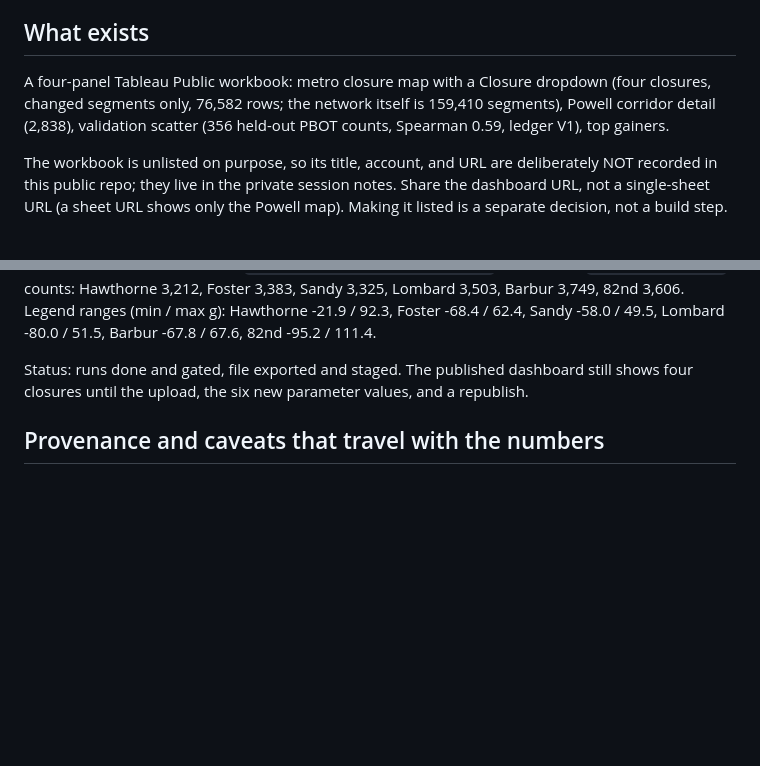
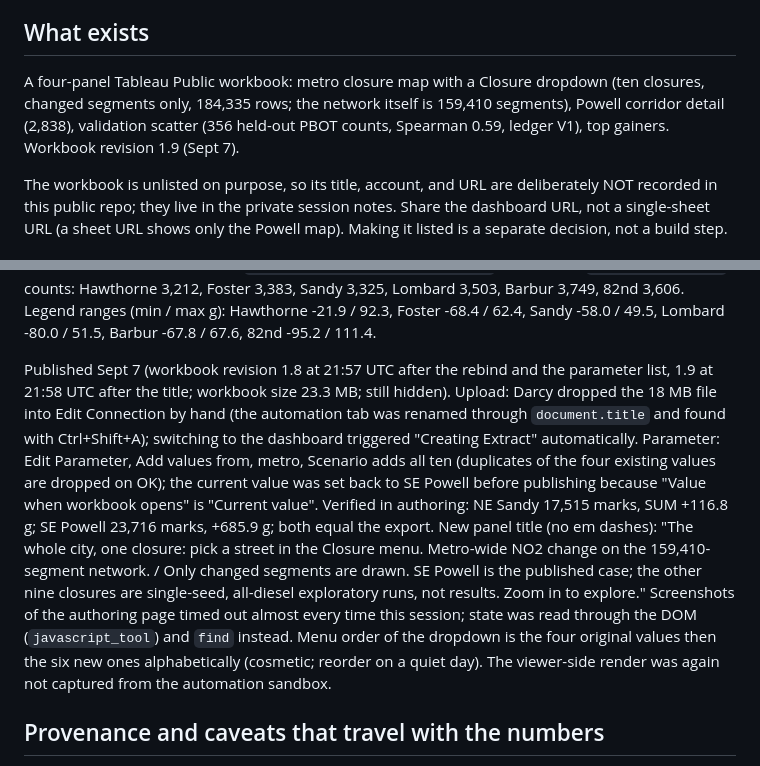
Before and after one commit to darcy0408/portland-traffic-abm, a Markdown page: TABLEAU.md, 2 parts joined by grey strips. Drawn GitHub-style; blank space fills up the shorter version.

Commit message:
TABLEAU.md: ten-closure dropdown published (workbook revision 1.9, Sept 7)
Co-Authored-By: Claude Fable 5.1 <noreply@anthropic.com>

```diff
--- a/TABLEAU.md
+++ b/TABLEAU.md
@@ -7,9 +7,9 @@ and color.
 ## What exists
 
 A four-panel Tableau Public workbook: metro closure map with a Closure dropdown
-(four closures, changed segments only, 76,582 rows; the network itself is 159,410
+(ten closures, changed segments only, 184,335 rows; the network itself is 159,410
 segments), Powell corridor detail (2,838), validation scatter (356 held-out PBOT
-counts, Spearman 0.59, ledger V1), top gainers.
+counts, Spearman 0.59, ledger V1), top gainers. Workbook revision 1.9 (Sept 7).
 
 The workbook is unlisted on purpose, so its title, account, and URL are deliberately
 NOT recorded in this public repo; they live in the private session notes. Share the
@@ -165,8 +165,23 @@ numbers exactly in the new file; the old four-scenario file is kept beside it as
 ranges (min / max g): Hawthorne -21.9 / 92.3, Foster -68.4 / 62.4, Sandy -58.0 / 49.5,
 Lombard -80.0 / 51.5, Barbur -67.8 / 67.6, 82nd -95.2 / 111.4.
 
-Status: runs done and gated, file exported and staged. The published dashboard still
-shows four closures until the upload, the six new parameter values, and a republish.
+Published Sept 7 (workbook revision 1.8 at 21:57 UTC after the rebind and the
+parameter list, 1.9 at 21:58 UTC after the title; workbook size 23.3 MB; still hidden).
+Upload: Darcy dropped the 18 MB file into Edit Connection by hand (the automation tab
+was renamed through `document.title` and found with Ctrl+Shift+A); switching to the
+dashboard triggered "Creating Extract" automatically. Parameter: Edit Parameter, Add
+values from, metro, Scenario adds all ten (duplicates of the four existing values are
+dropped on OK); the current value was set back to SE Powell before publishing because
+"Value when workbook opens" is "Current value". Verified in authoring: NE Sandy 17,515
+marks, SUM +116.8 g; SE Powell 23,716 marks, +685.9 g; both equal the export. New panel
+title (no em dashes): "The whole city, one closure: pick a street in the Closure menu.
+Metro-wide NO2 change on the 159,410-segment network. / Only changed segments are drawn.
+SE Powell is the published case; the other nine closures are single-seed, all-diesel
+exploratory runs, not results. Zoom in to explore." Screenshots of the authoring page
+timed out almost every time this session; state was read through the DOM
+(`javascript_tool`) and `find` instead. Menu order of the dropdown is the four original
+values then the six new ones alphabetically (cosmetic; reorder on a quiet day). The
+viewer-side render was again not captured from the automation sandbox.
 
 ## Provenance and caveats that travel with the numbers
 
```
